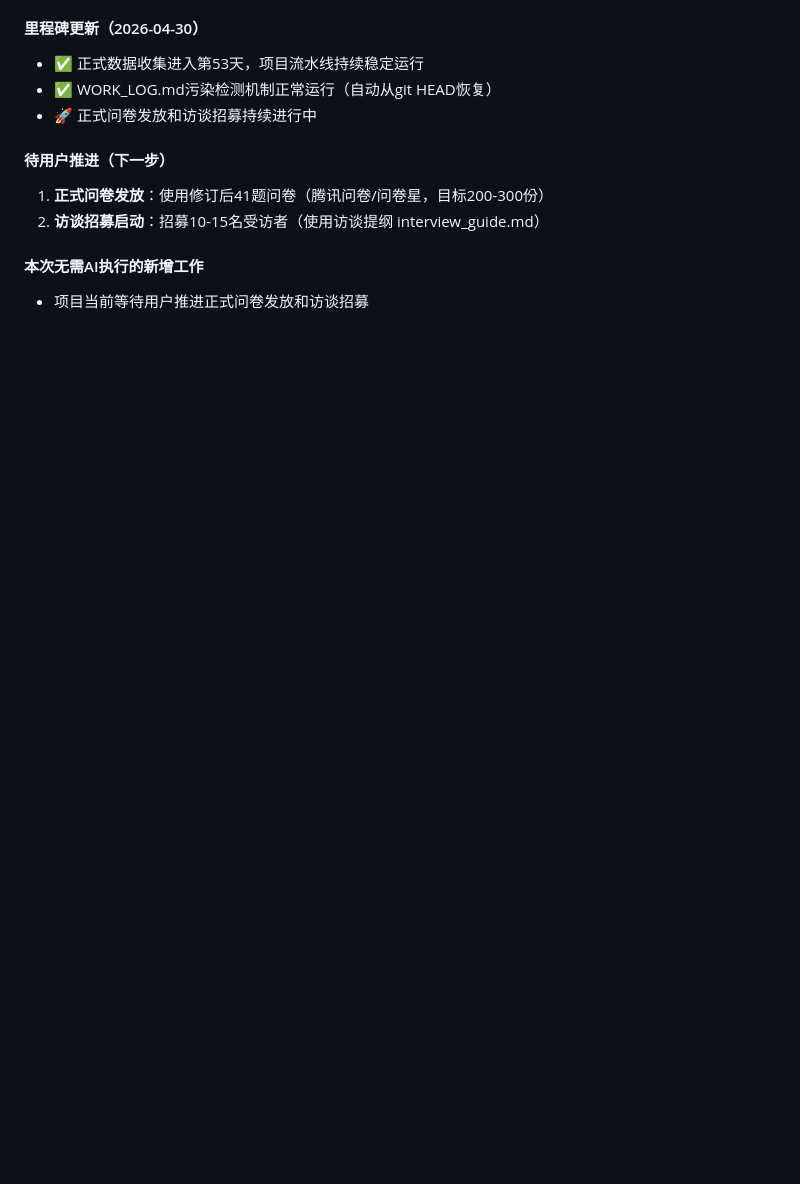
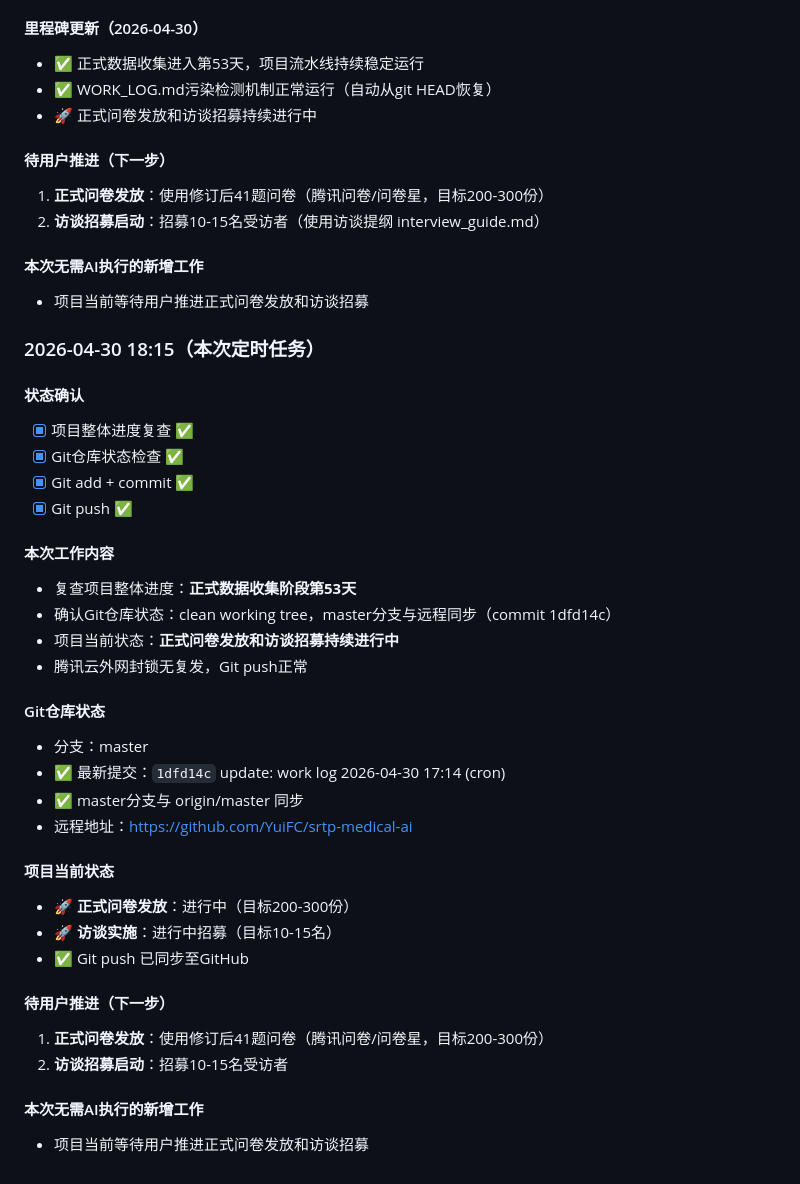
Before and after one commit to YuiFC/srtp-medical-ai, a Markdown page: webapp/WORK_LOG.md, the part around the change. Drawn GitHub-style; blank space fills up the shorter version.

Commit message:
update: work log 2026-04-30 18:15 (cron)

```diff
--- a/webapp/WORK_LOG.md
+++ b/webapp/WORK_LOG.md
@@ -3386,3 +3386,35 @@ WORK_LOG.md自第48天起反复被外部脚本（内容："项目已存在，继
 
 #### 本次无需AI执行的新增工作
 - 项目当前等待用户推进正式问卷发放和访谈招募
+
+### 2026-04-30 18:15（本次定时任务）
+
+#### 状态确认
+- [x] 项目整体进度复查 ✅
+- [x] Git仓库状态检查 ✅
+- [x] Git add + commit ✅
+- [x] Git push ✅
+
+#### 本次工作内容
+- 复查项目整体进度：**正式数据收集阶段第53天**
+- 确认Git仓库状态：clean working tree，master分支与远程同步（commit 1dfd14c）
+- 项目当前状态：**正式问卷发放和访谈招募持续进行中**
+- 腾讯云外网封锁无复发，Git push正常
+
+#### Git仓库状态
+- 分支：master
+- ✅ 最新提交：`1dfd14c` update: work log 2026-04-30 17:14 (cron)
+- ✅ master分支与 origin/master 同步
+- 远程地址：https://github.com/YuiFC/srtp-medical-ai
+
+#### 项目当前状态
+- 🚀 **正式问卷发放**：进行中（目标200-300份）
+- 🚀 **访谈实施**：进行中招募（目标10-15名）
+- ✅ Git push 已同步至GitHub
+
+#### 待用户推进（下一步）
+1. **正式问卷发放**：使用修订后41题问卷（腾讯问卷/问卷星，目标200-300份）
+2. **访谈招募启动**：招募10-15名受访者
+
+#### 本次无需AI执行的新增工作
+- 项目当前等待用户推进正式问卷发放和访谈招募
```
